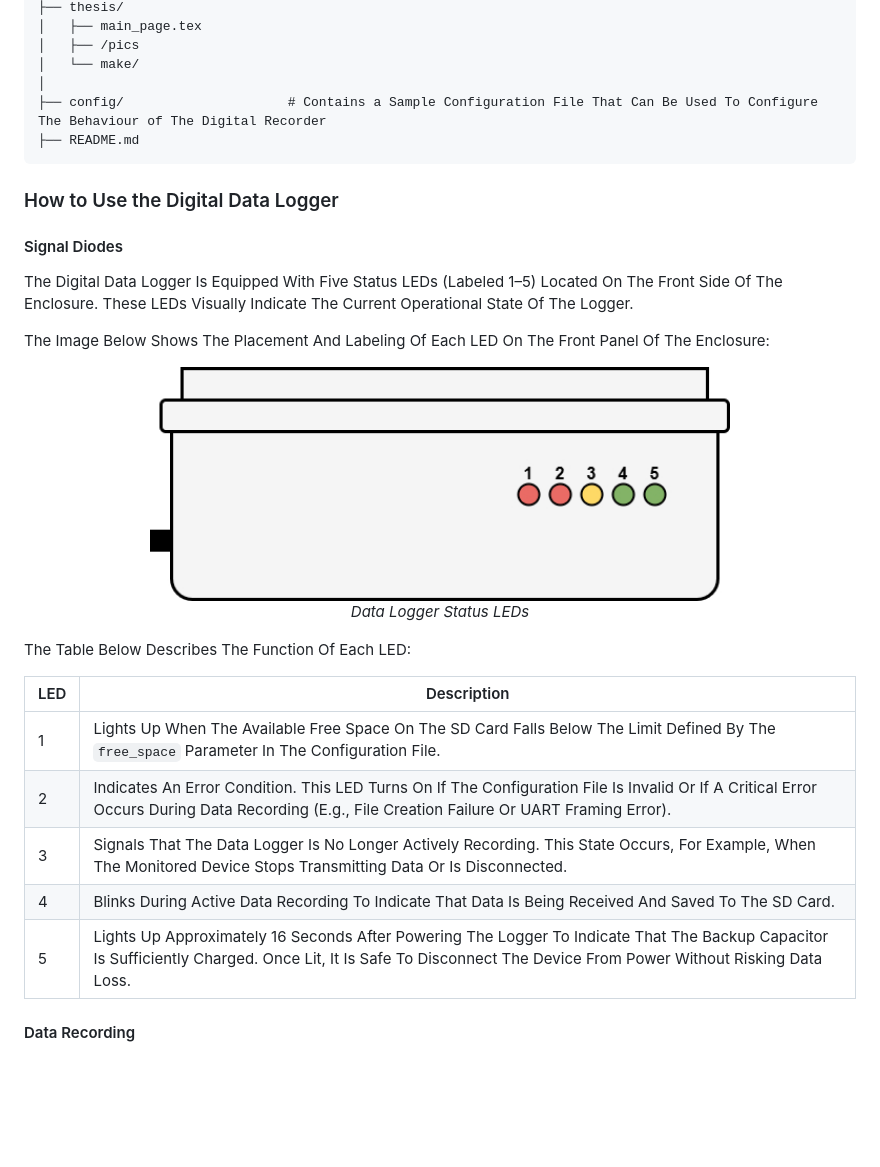
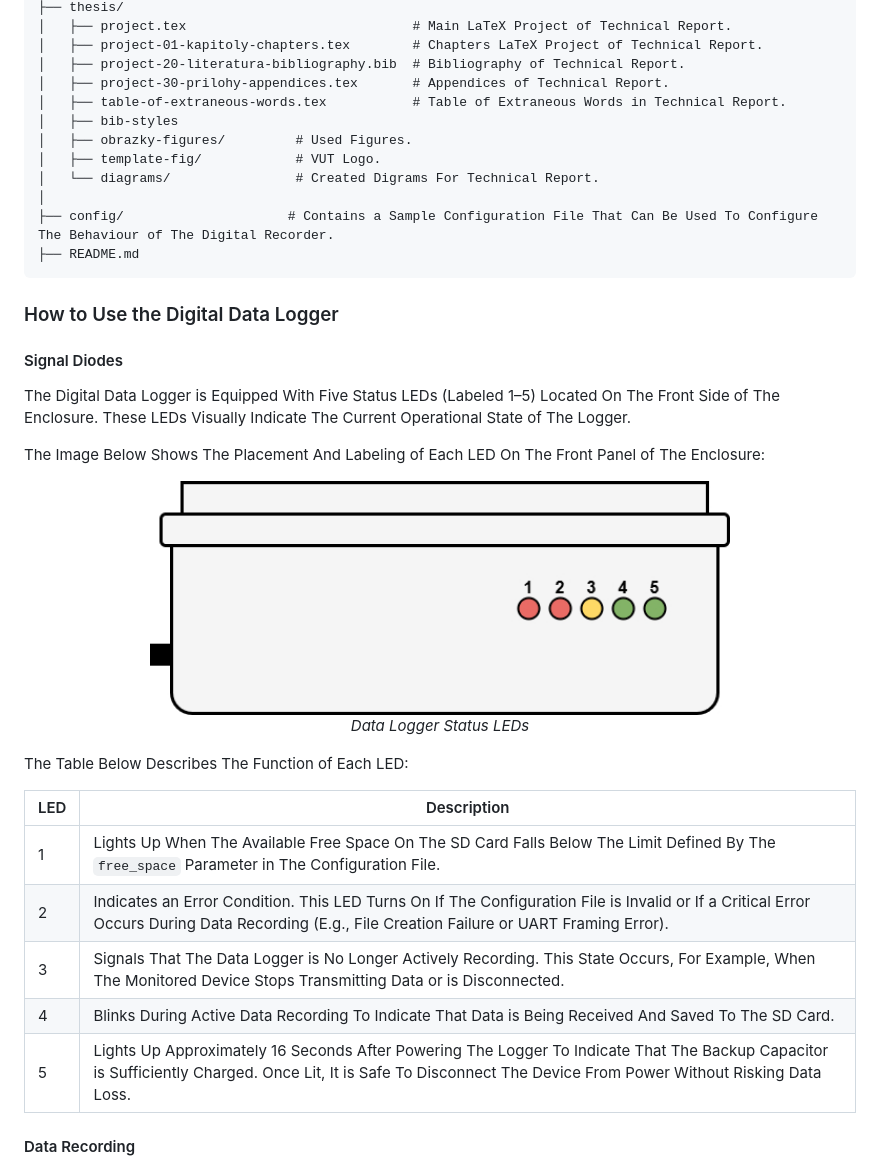
Before and after one commit to Doly02/nxp-mcxn947-datalogger, a Markdown page: README.md, the part around one of its changes. Drawn GitHub-style; blank space fills up the shorter version.

````diff
--- a/README.md
+++ b/README.md
@@ -64,9 +70,15 @@ To build and run `datalogger`, you will need the following:
 ├── thesis/
-│   ├── main_page.tex
-│   ├── /pics
-│   └── make/
+│   ├── project.tex                             # Main LaTeX Project of Technical Report.
+│   ├── project-01-kapitoly-chapters.tex        # Chapters LaTeX Project of Technical Report.
+│   ├── project-20-literatura-bibliography.bib  # Bibliography of Technical Report.
+│   ├── project-30-prilohy-appendices.tex       # Appendices of Technical Report.
+│   ├── table-of-extraneous-words.tex           # Table of Extraneous Words in Technical Report.
+│   ├── bib-styles
+│   ├── obrazky-figures/         # Used Figures.
+│   ├── template-fig/            # VUT Logo.
+│   └── diagrams/                # Created Digrams For Technical Report.
 │
-├── config/                     # Contains a Sample Configuration File That Can Be Used To Configure The Behaviour of The Digital Recorder
+├── config/                     # Contains a Sample Configuration File That Can Be Used To Configure The Behaviour of The Digital Recorder.
 ├── README.md
 ```
 
@@ -74,24 +86,24 @@ To build and run `datalogger`, you will need the following:
 
 #### Signal Diodes
 
-The Digital Data Logger Is Equipped With Five Status LEDs (Labeled 1–5) Located On The Front Side Of The Enclosure. These LEDs Visually Indicate The Current Operational State Of The Logger.
+The Digital Data Logger is Equipped With Five Status LEDs (Labeled 1–5) Located On The Front Side of The Enclosure. These LEDs Visually Indicate The Current Operational State of The Logger.
 
-The Image Below Shows The Placement And Labeling Of Each LED On The Front Panel Of The Enclosure:
+The Image Below Shows The Placement And Labeling of Each LED On The Front Panel of The Enclosure:
 
 <p align="center">
   <img src="misc/signal-diodes-datalogger.jpg" alt="LEDs State During Recording" width="580"/><br>
   <em>Data Logger Status LEDs </em><br>
 </p>
 
-The Table Below Describes The Function Of Each LED:
+The Table Below Describes The Function of Each LED:
 
 | LED | Description        |
 |-----|--------------------|
-| 1   | Lights Up When The Available Free Space On The SD Card Falls Below The Limit Defined By The `free_space` Parameter In The Configuration File.|
-| 2   | Indicates An Error Condition. This LED Turns On If The Configuration File Is Invalid Or If A Critical Error Occurs During Data Recording (E.g., File Creation Failure Or UART Framing Error).   |
-| 3   | Signals That The Data Logger Is No Longer Actively Recording. This State Occurs, For Example, When The Monitored Device Stops Transmitting Data Or Is Disconnected.          |
-| 4   | Blinks During Active Data Recording To Indicate That Data Is Being Received And Saved To The SD Card.       |
-| 5   | Lights Up Approximately 16 Seconds After Powering The Logger To Indicate That The Backup Capacitor Is Sufficiently Charged. Once Lit, It Is Safe To Disconnect The Device From Power Without Risking Data Loss.     |
+| 1   | Lights Up When The Available Free Space On The SD Card Falls Below The Limit Defined By The `free_space` Parameter in The Configuration File.|
+| 2   | Indicates an Error Condition. This LED Turns On If The Configuration File is Invalid or If a Critical Error Occurs During Data Recording (E.g., File Creation Failure or UART Framing Error).   |
+| 3   | Signals That The Data Logger is No Longer Actively Recording. This State Occurs, For Example, When The Monitored Device Stops Transmitting Data or is Disconnected.          |
+| 4   | Blinks During Active Data Recording To Indicate That Data is Being Received And Saved To The SD Card.       |
+| 5   | Lights Up Approximately 16 Seconds After Powering The Logger To Indicate That The Backup Capacitor is Sufficiently Charged. Once Lit, It is Safe To Disconnect The Device From Power Without Risking Data Loss.     |
 
 #### Data Recording
 1. **(Optional But Recommended)** Prepare The Configuration File `config`, Which Should Be Placed in The Root Directory of The SD Card.
````
Also changed, not shown: other parts of README.md (+87 -55 lines).
